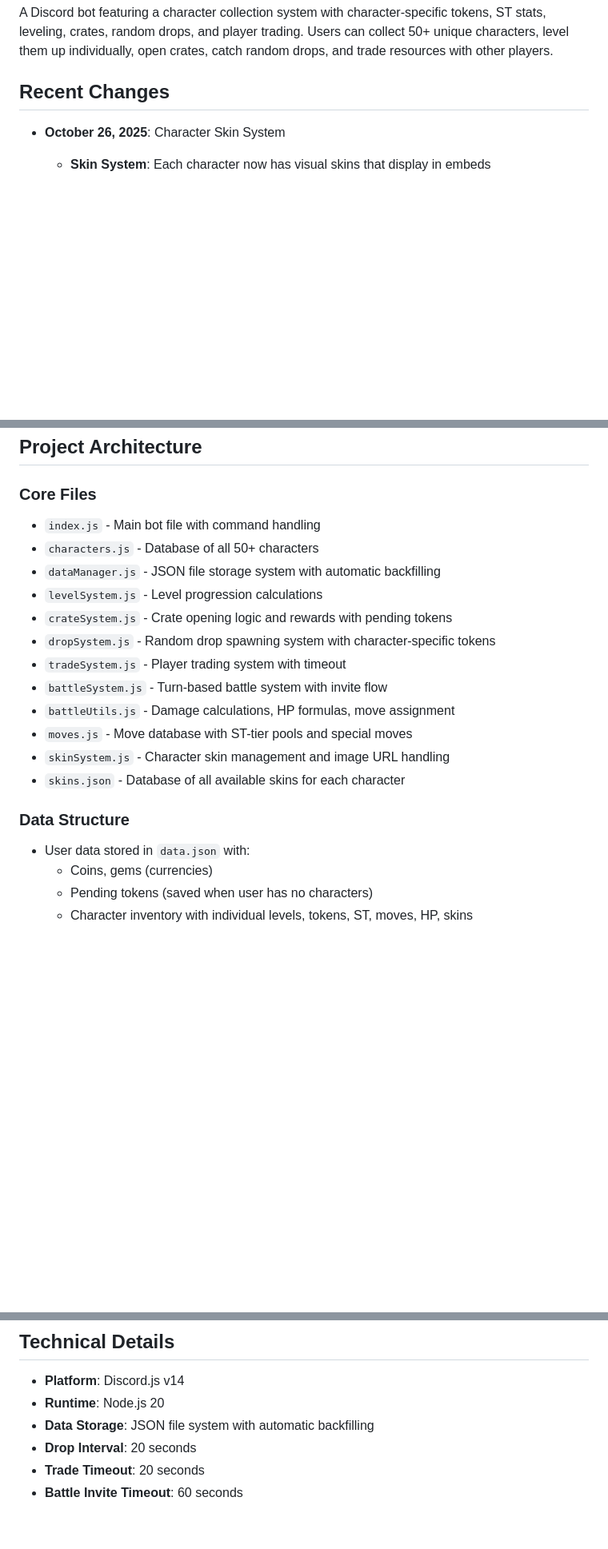
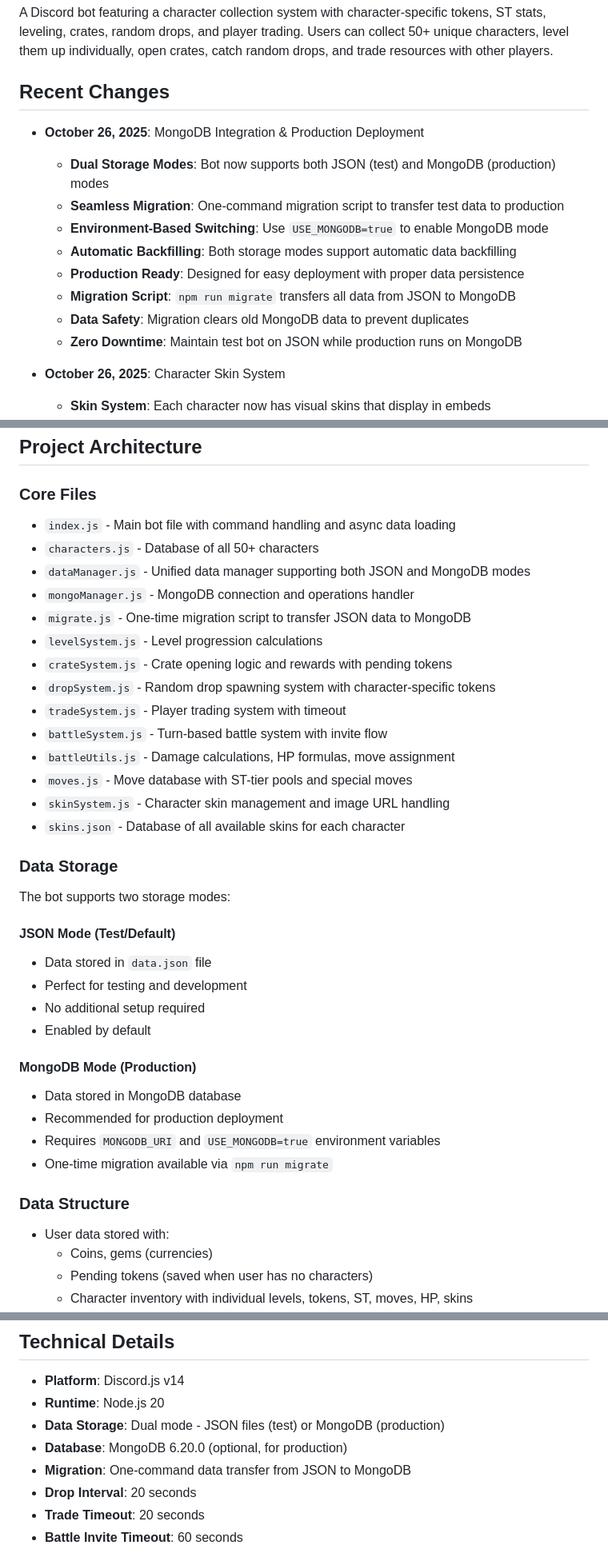
Before and after one commit to TigerMask1/play-bot, a Markdown page: replit.md, 3 parts joined by grey strips. Shown at 80% size. Rendered like a GitHub page; blank space fills up the shorter version.

```diff
--- a/replit.md
+++ b/replit.md
@@ -4,6 +4,16 @@
 A Discord bot featuring a character collection system with character-specific tokens, ST stats, leveling, crates, random drops, and player trading. Users can collect 50+ unique characters, level them up individually, open crates, catch random drops, and trade resources with other players.
 
 ## Recent Changes
+- **October 26, 2025**: MongoDB Integration & Production Deployment
+  - **Dual Storage Modes**: Bot now supports both JSON (test) and MongoDB (production) modes
+  - **Seamless Migration**: One-command migration script to transfer test data to production
+  - **Environment-Based Switching**: Use `USE_MONGODB=true` to enable MongoDB mode
+  - **Automatic Backfilling**: Both storage modes support automatic data backfilling
+  - **Production Ready**: Designed for easy deployment with proper data persistence
+  - **Migration Script**: `npm run migrate` transfers all data from JSON to MongoDB
+  - **Data Safety**: Migration clears old MongoDB data to prevent duplicates
+  - **Zero Downtime**: Maintain test bot on JSON while production runs on MongoDB
+
 - **October 26, 2025**: Character Skin System
   - **Skin System**: Each character now has visual skins that display in embeds
   - **Default Skins**: All characters automatically have a default skin
@@ -57,9 +67,11 @@ A Discord bot featuring a character collection system with character-specific to
 ## Project Architecture
 
 ### Core Files
-- `index.js` - Main bot file with command handling
+- `index.js` - Main bot file with command handling and async data loading
 - `characters.js` - Database of all 50+ characters
-- `dataManager.js` - JSON file storage system with automatic backfilling
+- `dataManager.js` - Unified data manager supporting both JSON and MongoDB modes
+- `mongoManager.js` - MongoDB connection and operations handler
+- `migrate.js` - One-time migration script to transfer JSON data to MongoDB
 - `levelSystem.js` - Level progression calculations
 - `crateSystem.js` - Crate opening logic and rewards with pending tokens
 - `dropSystem.js` - Random drop spawning system with character-specific tokens
@@ -70,8 +82,24 @@ A Discord bot featuring a character collection system with character-specific to
 - `skinSystem.js` - Character skin management and image URL handling
 - `skins.json` - Database of all available skins for each character
 
+### Data Storage
+
+The bot supports two storage modes:
+
+#### JSON Mode (Test/Default)
+- Data stored in `data.json` file
+- Perfect for testing and development
+- No additional setup required
+- Enabled by default
+
+#### MongoDB Mode (Production)
+- Data stored in MongoDB database
+- Recommended for production deployment
+- Requires `MONGODB_URI` and `USE_MONGODB=true` environment variables
+- One-time migration available via `npm run migrate`
+
 ### Data Structure
-- User data stored in `data.json` with:
+- User data stored with:
   - Coins, gems (currencies)
   - Pending tokens (saved when user has no characters)
   - Character inventory with individual levels, tokens, ST, moves, HP, skins
@@ -248,7 +282,9 @@ Tokens go to a random owned character, or saved as pending tokens if you have no
 ## Technical Details
 - **Platform**: Discord.js v14
 - **Runtime**: Node.js 20
-- **Data Storage**: JSON file system with automatic backfilling
+- **Data Storage**: Dual mode - JSON files (test) or MongoDB (production)
+- **Database**: MongoDB 6.20.0 (optional, for production)
+- **Migration**: One-command data transfer from JSON to MongoDB
 - **Drop Interval**: 20 seconds
 - **Trade Timeout**: 20 seconds
 - **Battle Invite Timeout**: 60 seconds
```
Also changed, not shown: other parts of replit.md (+6 -0 lines), MIGRATION_GUIDE.md (added, +128 -0 lines).
